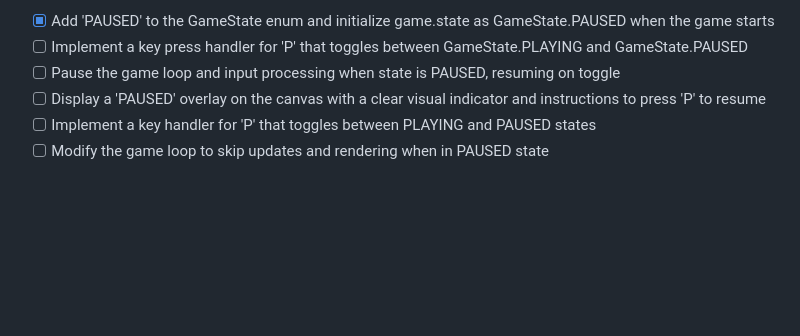
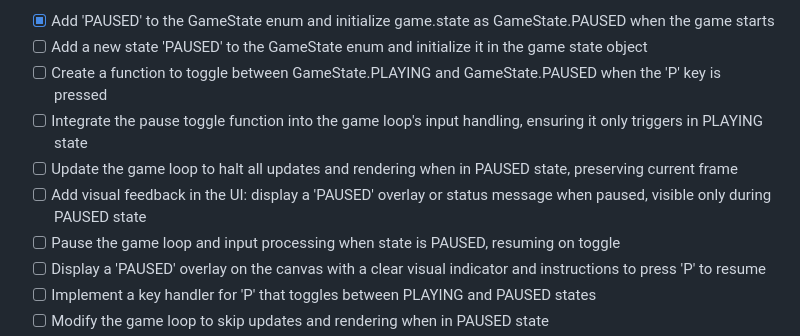
Before and after one commit to warboy176/skifree-warboy, a Markdown page: ROADMAP.md, the part around the change. Drawn GitHub-style; blank space fills up the shorter version.

Commit message:
roadmap: auto-re-decompose an unbuildable item into 5 smaller items (always further decompose; resplit depth 2)

```diff
--- a/ROADMAP.md
+++ b/ROADMAP.md
@@ -32,7 +32,11 @@ Operator direction from the daily report lands here.
 - [!] Chase antagonist: an ORIGINAL creature of Warboy's own design appears if the player dawdles / after a distance, and pursues — catching you ends the run. Original art only.  <!-- blocked: pipeline: item INCOMPLETE — 0/6 landed, 0 unspecifiable, 3 e -->
 - [!] Tricks & air: launching off a jump/mogul gives air time and a simple trick (rotation/grab) that awards style points on a clean landing.  <!-- blocked: pipeline NOT started: /mnt/warboy/.mission_repos/skifree-war -->
 - [x] Add 'PAUSED' to the GameState enum and initialize game.state as GameState.PAUSED when the game starts
-- [ ] Implement a key press handler for 'P' that toggles between GameState.PLAYING and GameState.PAUSED
+- [ ] Add a new state 'PAUSED' to the GameState enum and initialize it in the game state object
+- [ ] Create a function to toggle between GameState.PLAYING and GameState.PAUSED when the 'P' key is pressed
+- [ ] Integrate the pause toggle function into the game loop's input handling, ensuring it only triggers in PLAYING state
+- [ ] Update the game loop to halt all updates and rendering when in PAUSED state, preserving current frame
+- [ ] Add visual feedback in the UI: display a 'PAUSED' overlay or status message when paused, visible only during PAUSED state
 - [ ] Pause the game loop and input processing when state is PAUSED, resuming on toggle
 - [ ] Display a 'PAUSED' overlay on the canvas with a clear visual indicator and instructions to press 'P' to resume
 - [ ] Implement a key handler for 'P' that toggles between PLAYING and PAUSED states
```
